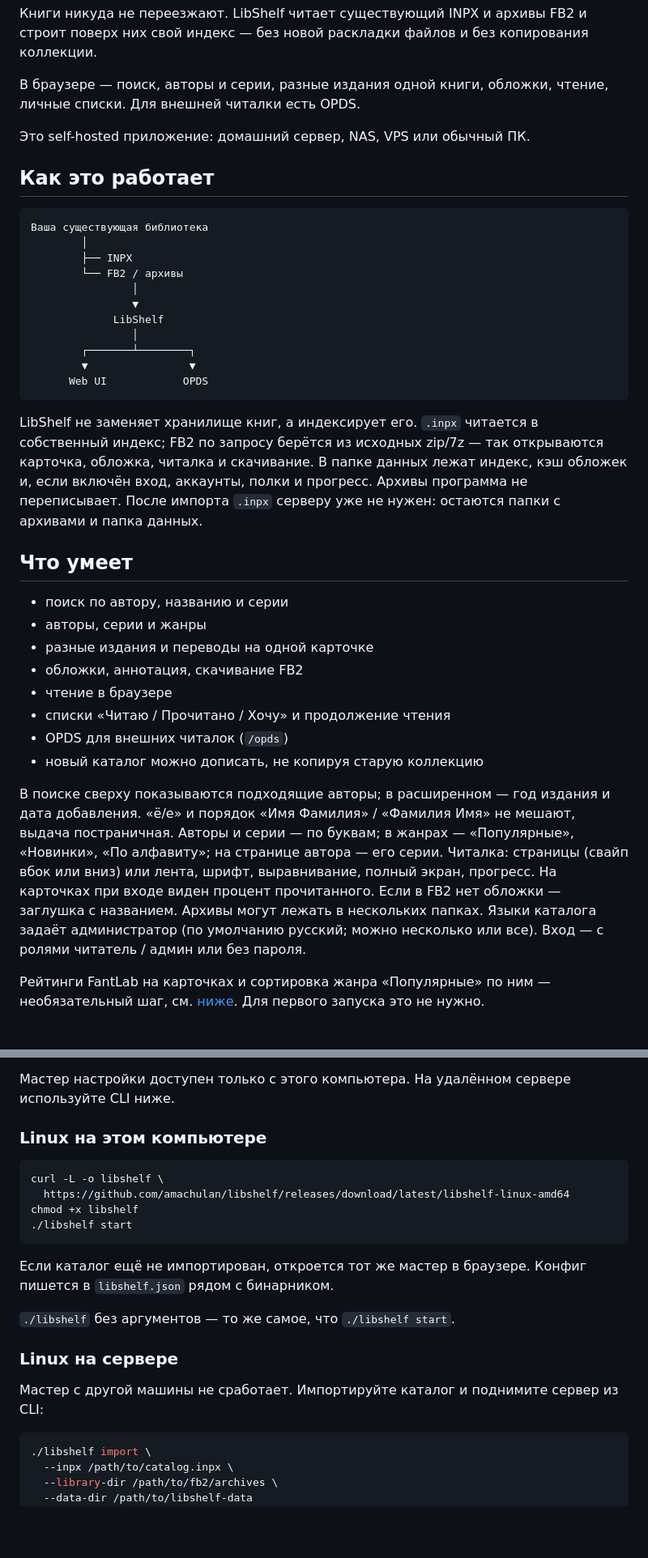
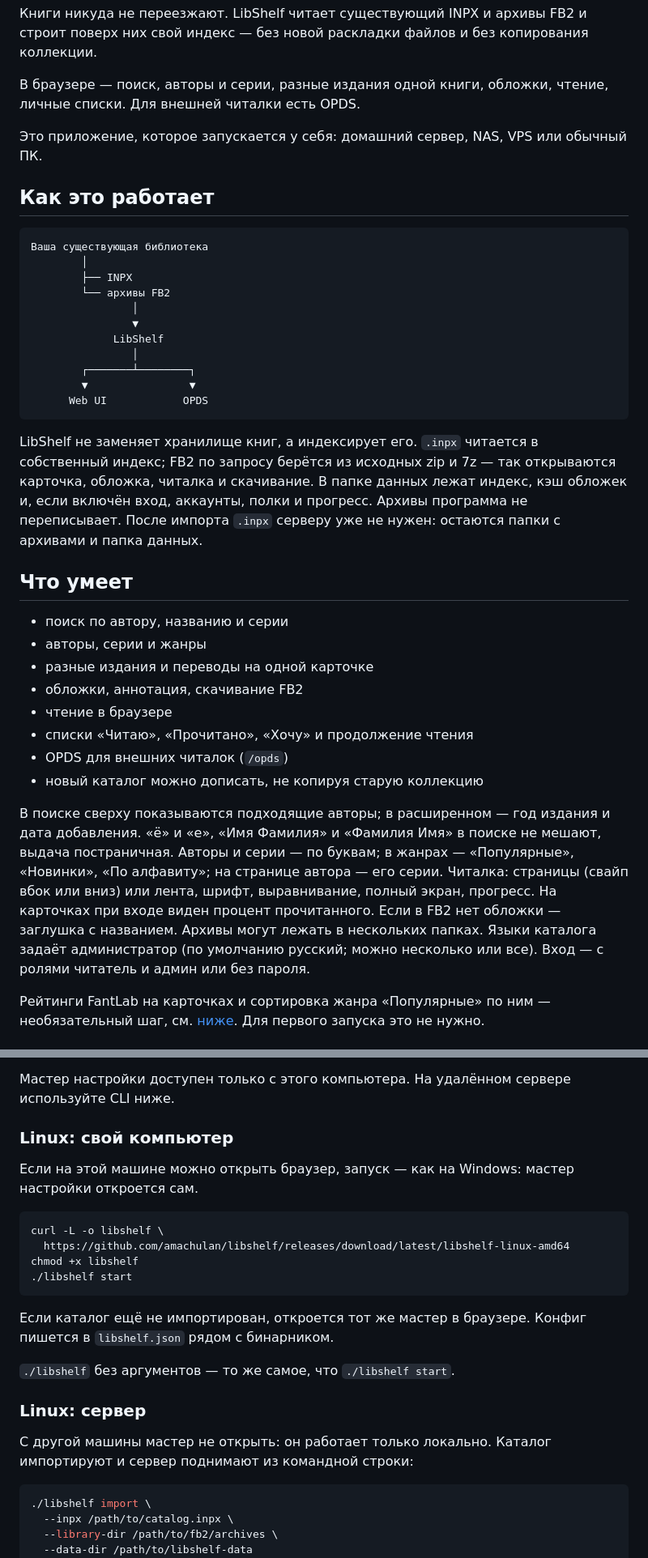
Before and after one commit to amachulan/libshelf, a Markdown page: README.md, 2 parts joined by grey strips. Shown at 81% size. Rendered like a GitHub page; blank space fills up the shorter version.

Commit message:
Clarify local vs server Linux setup and tidy README punctuation.

````diff
--- a/README.md
+++ b/README.md
@@ -6,7 +6,7 @@
 
 В браузере — поиск, авторы и серии, разные издания одной книги, обложки, чтение, личные списки. Для внешней читалки есть OPDS.
 
-Это self-hosted приложение: домашний сервер, NAS, VPS или обычный ПК.
+Это приложение, которое запускается у себя: домашний сервер, NAS, VPS или обычный ПК.
 
 ## Как это работает
 
@@ -14,7 +14,7 @@
 Ваша существующая библиотека
         │
         ├── INPX
-        └── FB2 / архивы
+        └── архивы FB2
                 │
                 ▼
              LibShelf
@@ -24,7 +24,7 @@
       Web UI            OPDS
 ```
 
-LibShelf не заменяет хранилище книг, а индексирует его. `.inpx` читается в собственный индекс; FB2 по запросу берётся из исходных zip/7z — так открываются карточка, обложка, читалка и скачивание. В папке данных лежат индекс, кэш обложек и, если включён вход, аккаунты, полки и прогресс. Архивы программа не переписывает. После импорта `.inpx` серверу уже не нужен: остаются папки с архивами и папка данных.
+LibShelf не заменяет хранилище книг, а индексирует его. `.inpx` читается в собственный индекс; FB2 по запросу берётся из исходных zip и 7z — так открываются карточка, обложка, читалка и скачивание. В папке данных лежат индекс, кэш обложек и, если включён вход, аккаунты, полки и прогресс. Архивы программа не переписывает. После импорта `.inpx` серверу уже не нужен: остаются папки с архивами и папка данных.
 
 ## Что умеет
 
@@ -33,11 +33,11 @@ LibShelf не заменяет хранилище книг, а индексир
 - разные издания и переводы на одной карточке
 - обложки, аннотация, скачивание FB2
 - чтение в браузере
-- списки «Читаю / Прочитано / Хочу» и продолжение чтения
+- списки «Читаю», «Прочитано», «Хочу» и продолжение чтения
 - OPDS для внешних читалок (`/opds`)
 - новый каталог можно дописать, не копируя старую коллекцию
 
-В поиске сверху показываются подходящие авторы; в расширенном — год издания и дата добавления. «ё/е» и порядок «Имя Фамилия» / «Фамилия Имя» не мешают, выдача постраничная. Авторы и серии — по буквам; в жанрах — «Популярные», «Новинки», «По алфавиту»; на странице автора — его серии. Читалка: страницы (свайп вбок или вниз) или лента, шрифт, выравнивание, полный экран, прогресс. На карточках при входе виден процент прочитанного. Если в FB2 нет обложки — заглушка с названием. Архивы могут лежать в нескольких папках. Языки каталога задаёт администратор (по умолчанию русский; можно несколько или все). Вход — с ролями читатель / админ или без пароля.
+В поиске сверху показываются подходящие авторы; в расширенном — год издания и дата добавления. «ё» и «е», «Имя Фамилия» и «Фамилия Имя» в поиске не мешают, выдача постраничная. Авторы и серии — по буквам; в жанрах — «Популярные», «Новинки», «По алфавиту»; на странице автора — его серии. Читалка: страницы (свайп вбок или вниз) или лента, шрифт, выравнивание, полный экран, прогресс. На карточках при входе виден процент прочитанного. Если в FB2 нет обложки — заглушка с названием. Архивы могут лежать в нескольких папках. Языки каталога задаёт администратор (по умолчанию русский; можно несколько или все). Вход — с ролями читатель и админ или без пароля.
 
 Рейтинги FantLab на карточках и сортировка жанра «Популярные» по ним — необязательный шаг, см. [ниже](#рейтинги-fantlab). Для первого запуска это не нужно.
 
@@ -75,7 +75,9 @@ LibShelf не заменяет хранилище книг, а индексир
 
 Мастер настройки доступен только с этого компьютера. На удалённом сервере используйте CLI ниже.
 
-### Linux на этом компьютере
+### Linux: свой компьютер
+
+Если на этой машине можно открыть браузер, запуск — как на Windows: мастер настройки откроется сам.
 
 ```sh
 curl -L -o libshelf \
@@ -88,9 +90,9 @@ chmod +x libshelf
 
 `./libshelf` без аргументов — то же самое, что `./libshelf start`.
 
-### Linux на сервере
+### Linux: сервер
 
-Мастер с другой машины не сработает. Импортируйте каталог и поднимите сервер из CLI:
+С другой машины мастер не открыть: он работает только локально. Каталог импортируют и сервер поднимают из командной строки:
 
 ```sh
 ./libshelf import \
````
Also changed, not shown: other parts of README.md (+2 -2 lines).
